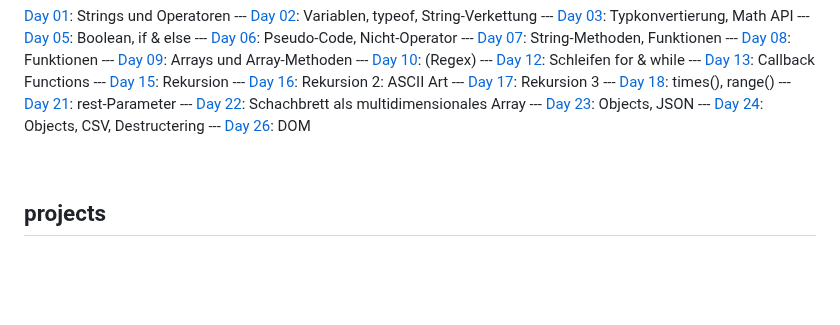
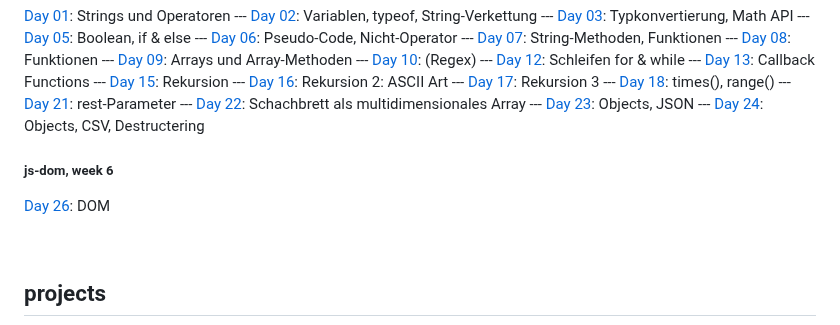
Before and after one commit to andreasgeier/js-lessons, a Markdown page: README.md, the part around the change. GitHub-like rendering; blank space fills up the shorter version.

```diff
--- a/README.md
+++ b/README.md
@@ -143,7 +143,10 @@ Coming soon...
 --- [Day 22](notes/day22.html): Schachbrett als multidimensionales Array
 --- [Day 23](notes/day23.html): Objects, JSON
 --- [Day 24](notes/day24.html): Objects, CSV, Destructering
---- [Day 26](notes/day26.html): DOM
+
+##### js-dom, week 6
+
+[Day 26](notes/day26.html): DOM
 
 <br>
 
```
